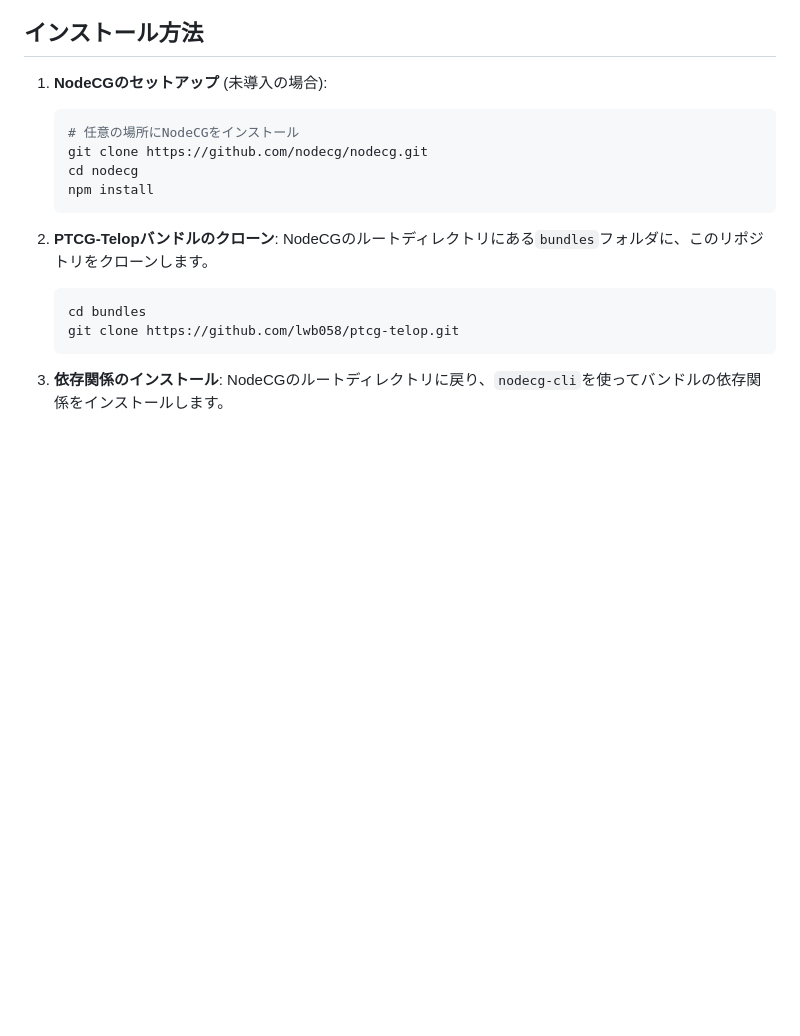
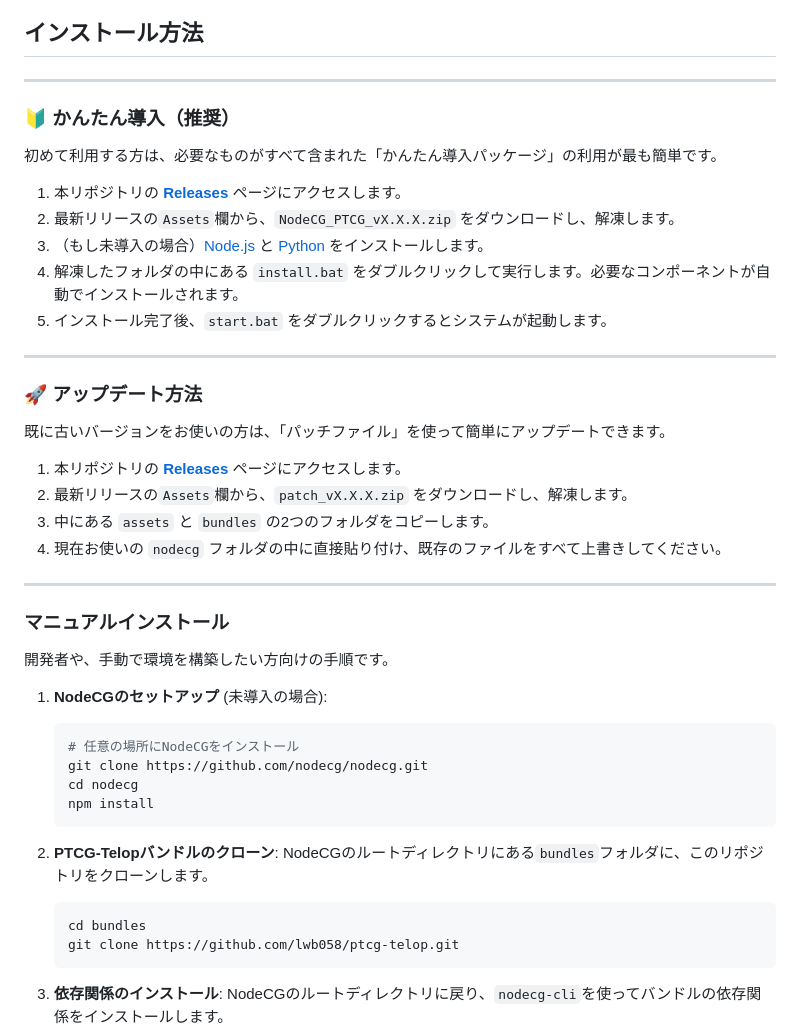
Before and after one commit to lwb058/ptcg-telop, a Markdown page: README.md, the part around the change. GitHub-like rendering; blank space fills up the shorter version.

````diff
--- a/README.md
+++ b/README.md
@@ -60,6 +60,32 @@ nodecg/
 -   [Git](https://git-scm.com/) (任意。プロジェクトの更新に使用します)
 
 ## インストール方法
+
+---
+### 🔰 かんたん導入（推奨）
+
+初めて利用する方は、必要なものがすべて含まれた「かんたん導入パッケージ」の利用が最も簡単です。
+
+1.  本リポジトリの [**Releases**](https://github.com/lwb058/ptcg-telop/releases) ページにアクセスします。
+2.  最新リリースの`Assets`欄から、`NodeCG_PTCG_vX.X.X.zip` をダウンロードし、解凍します。
+3.  （もし未導入の場合）[Node.js](https://nodejs.org/) と [Python](https://www.python.org/) をインストールします。
+4.  解凍したフォルダの中にある `install.bat` をダブルクリックして実行します。必要なコンポーネントが自動でインストールされます。
+5.  インストール完了後、`start.bat` をダブルクリックするとシステムが起動します。
+
+---
+### 🚀 アップデート方法
+
+既に古いバージョンをお使いの方は、「パッチファイル」を使って簡単にアップデートできます。
+
+1.  本リポジトリの [**Releases**](https://github.com/lwb058/ptcg-telop/releases) ページにアクセスします。
+2.  最新リリースの`Assets`欄から、`patch_vX.X.X.zip` をダウンロードし、解凍します。
+3.  中にある `assets` と `bundles` の2つのフォルダをコピーします。
+4.  現在お使いの `nodecg` フォルダの中に直接貼り付け、既存のファイルをすべて上書きしてください。
+
+---
+### マニュアルインストール
+
+開発者や、手動で環境を構築したい方向けの手順です。
 
 1.  **NodeCGのセットアップ** (未導入の場合):
     ```bash
````
Also changed, not shown: README.chs.md (+26 -0 lines), README.en.md (+26 -0 lines).
